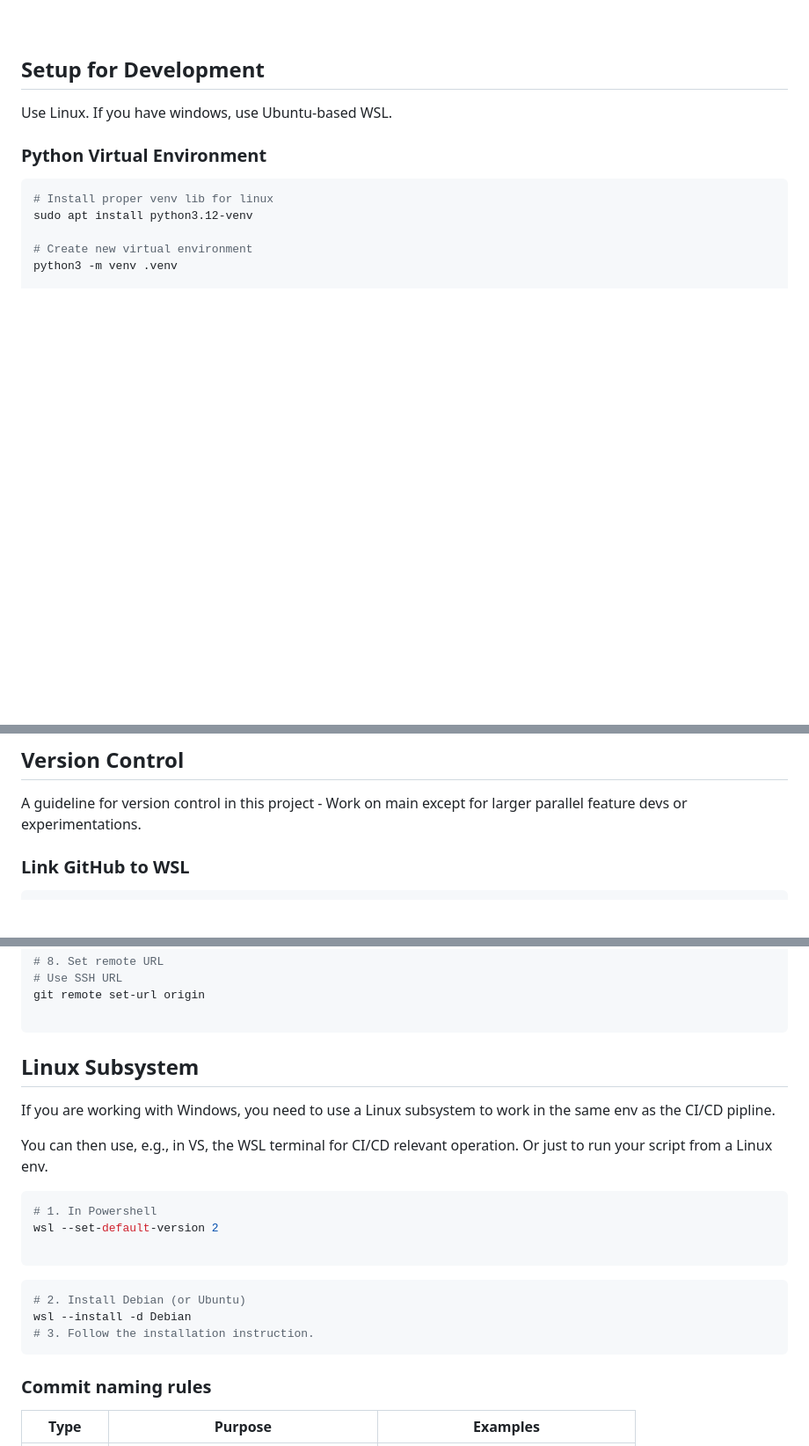
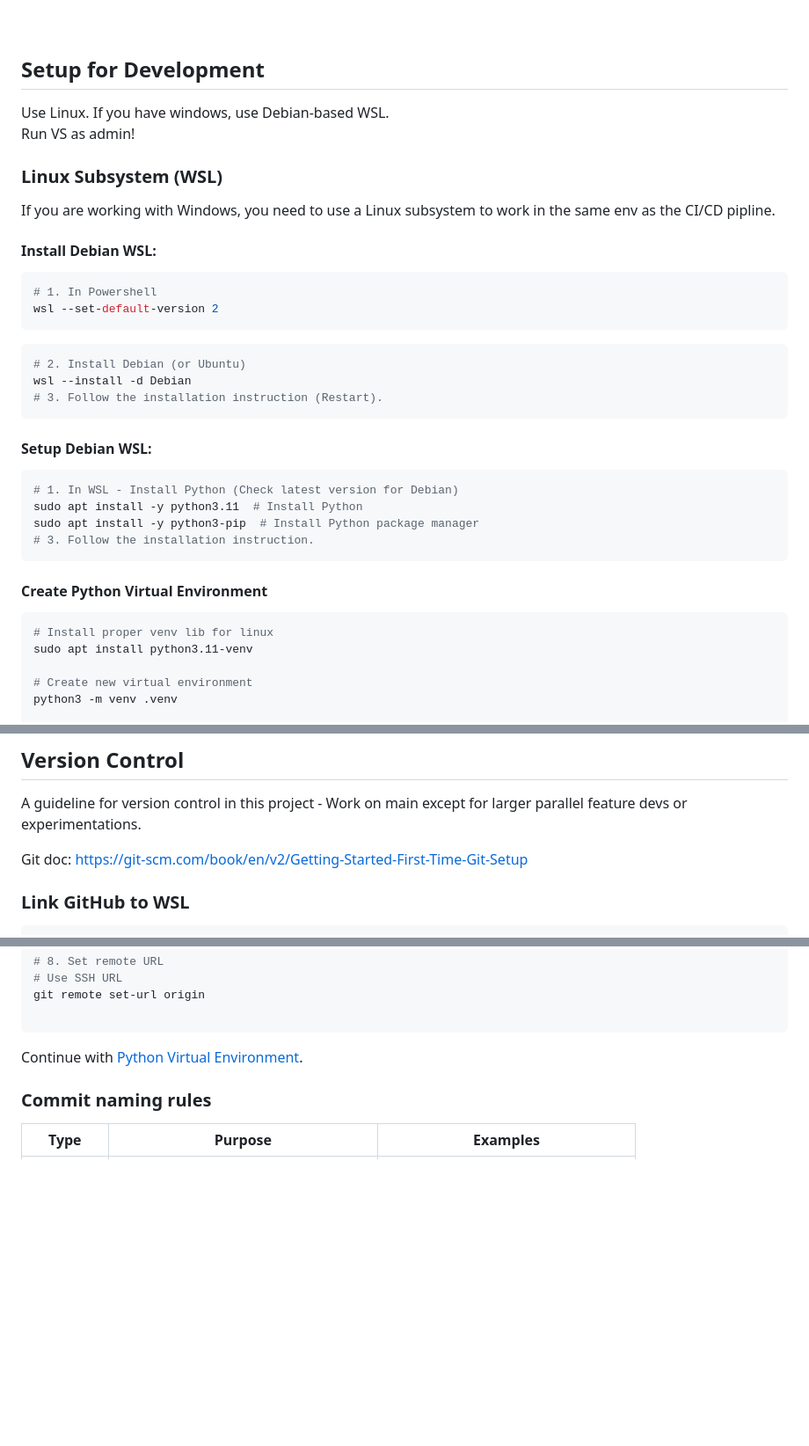
Before and after one commit to regiiis/AirQualityMonitoringAndPrediction, a Markdown page: README.md, 3 parts joined by grey strips. Shown: that part at 88% size. Drawn GitHub-style; blank space fills up the shorter version.

Commit message:
feat: update README for WSL setup instructions and clarify Python virtual environment setup

````diff
--- a/README.md
+++ b/README.md
@@ -200,12 +200,34 @@ micropython
 <br>
 
 ## Setup for Development
-Use Linux. If you have windows, use Ubuntu-based WSL.
+Use Linux. If you have windows, use Debian-based WSL.
+<br>Run VS as admin!
 
-### Python Virtual Environment
+### Linux Subsystem (WSL)
+If you are working with Windows, you need to use a Linux subsystem to work in the same env as the CI/CD pipline.
+
+#### Install Debian WSL:
+```bash
+# 1. In Powershell
+wsl --set-default-version 2
+```
+```bash
+# 2. Install Debian (or Ubuntu)
+wsl --install -d Debian
+# 3. Follow the installation instruction (Restart).
+```
+#### Setup Debian WSL:
+```bash
+# 1. In WSL - Install Python (Check latest version for Debian)
+sudo apt install -y python3.11  # Install Python
+sudo apt install -y python3-pip  # Install Python package manager
+# 3. Follow the installation instruction.
+```
+
+#### Create Python Virtual Environment
 ```bash
 # Install proper venv lib for linux
-sudo apt install python3.12-venv
+sudo apt install python3.11-venv
 
 # Create new virtual environment
 python3 -m venv .venv
@@ -239,6 +261,8 @@ Sphix is used to automatically generate a code docstring documentation as well a
 
 ## Version Control
 A guideline for version control in this project - Work on main except for larger parallel feature devs or experimentations.
+
+Git doc: https://git-scm.com/book/en/v2/Getting-Started-First-Time-Git-Setup
 ### Link GitHub to WSL
 
 ```bash
@@ -278,21 +302,7 @@ git remote set-url origin
 
 ```
 
-## Linux Subsystem
-If you are working with Windows, you need to use a Linux subsystem to work in the same env as the CI/CD pipline.
-
-You can then use, e.g., in VS, the WSL terminal for CI/CD relevant operation. Or just to run your script from a Linux env.
-
-```bash
-# 1. In Powershell
-wsl --set-default-version 2
-
-```
-```bash
-# 2. Install Debian (or Ubuntu)
-wsl --install -d Debian
-# 3. Follow the installation instruction.
-```
+Continue with [Python Virtual Environment](#python-virtual-environment).
 
 ### Commit naming rules
 
````
